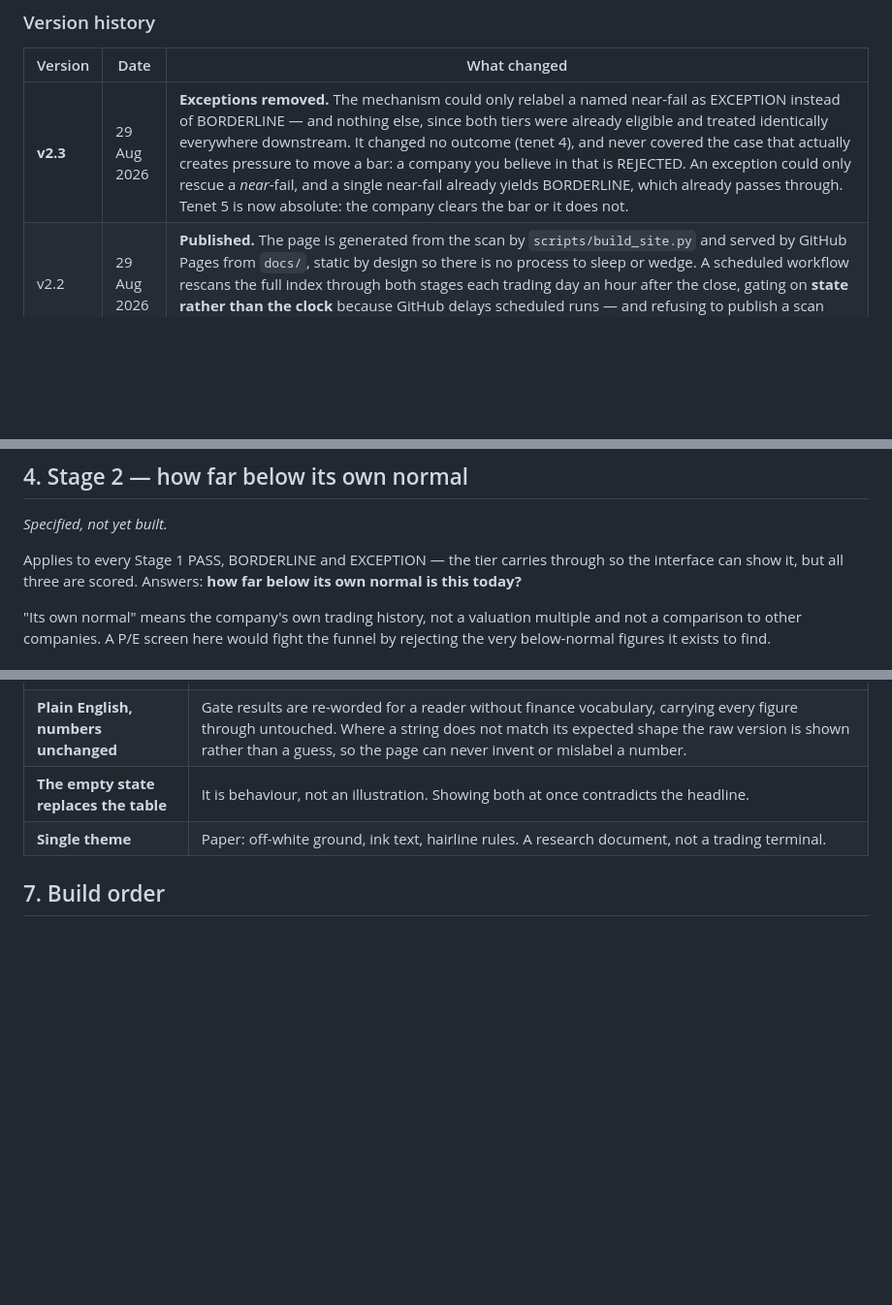
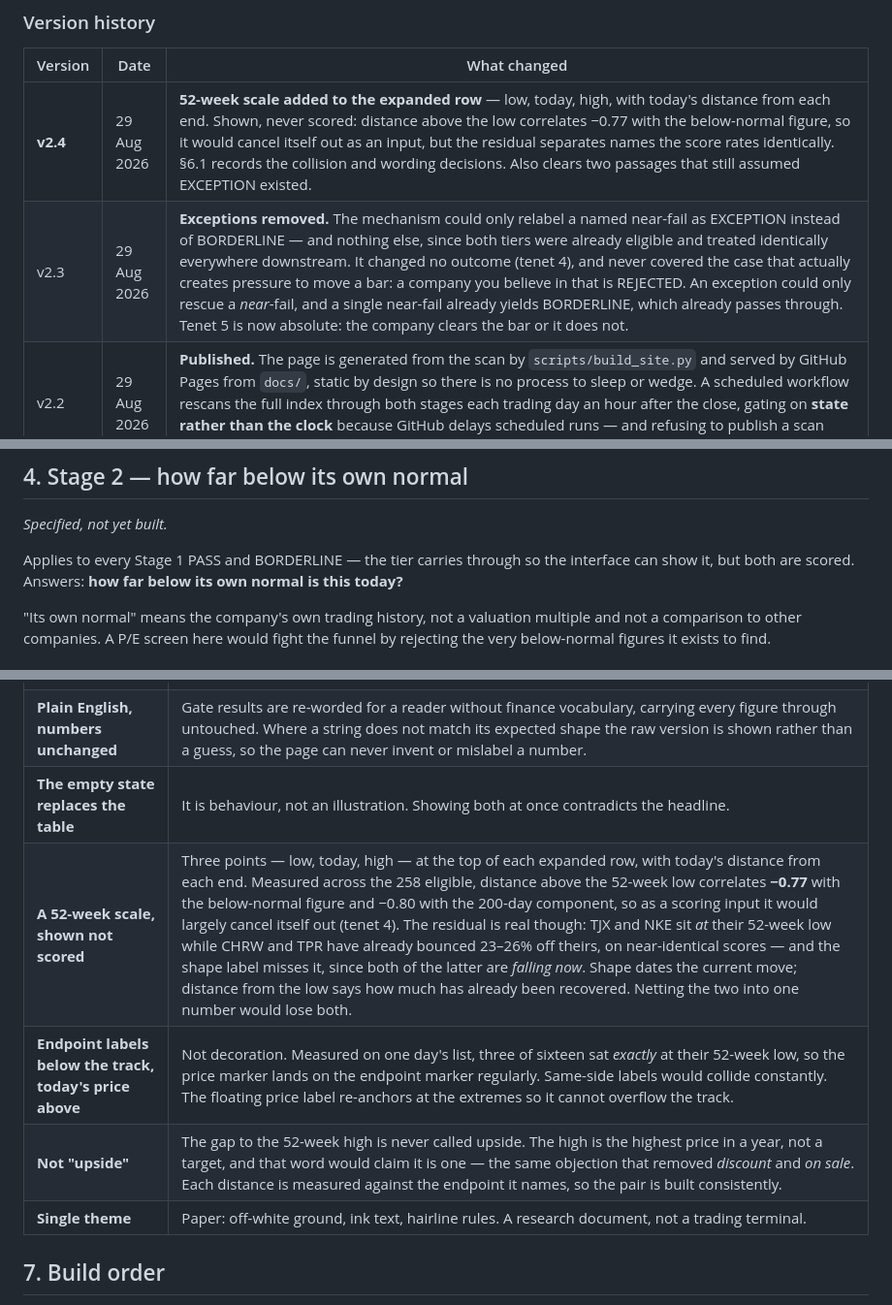
Before and after one commit to smunka42-gh/vantage, a Markdown page: docs/FUNNEL_SPEC.md, 3 parts joined by grey strips. Shown at 97% size. GitHub-like rendering; blank space fills up the shorter version.

Commit message:
Document the 52-week scale; clear two stale EXCEPTION passages (v2.4)
Spec section 6.1 gains the scale: why it is shown and not scored (-0.77
correlation with the below-normal figure, so it would cancel itself out
as an input, but the residual separates names the score rates
identically), why endpoint labels sit below the track and today's price
above, and why the gap to the 52-week high is never called upside.

Two passages still assumed EXCEPTION existed: Stage 2's scope line and
interface principle 8. Both corrected. The remaining mentions are the
changelog and the section explaining the removal, which should stay.

Build log gains the exceptions reasoning, the scale measurements, the
styling revert, and a note that the workflow has run once by hand and
never on its schedule.

Co-Authored-By: Claude Opus 5 <noreply@anthropic.com>

```diff
--- a/docs/FUNNEL_SPEC.md
+++ b/docs/FUNNEL_SPEC.md
@@ -45,7 +45,8 @@ Each is documented below with the measurement that caught it.
 
 | Version | Date | What changed |
 |---|---|---|
-| **v2.3** | 29 Aug 2026 | **Exceptions removed.** The mechanism could only relabel a named near-fail as EXCEPTION instead of BORDERLINE — and nothing else, since both tiers were already eligible and treated identically everywhere downstream. It changed no outcome (tenet 4), and never covered the case that actually creates pressure to move a bar: a company you believe in that is REJECTED. An exception could only rescue a *near*-fail, and a single near-fail already yields BORDERLINE, which already passes through. Tenet 5 is now absolute: the company clears the bar or it does not. |
+| **v2.4** | 29 Aug 2026 | **52-week scale added to the expanded row** — low, today, high, with today's distance from each end. Shown, never scored: distance above the low correlates −0.77 with the below-normal figure, so it would cancel itself out as an input, but the residual separates names the score rates identically. §6.1 records the collision and wording decisions. Also clears two passages that still assumed EXCEPTION existed. |
+| v2.3 | 29 Aug 2026 | **Exceptions removed.** The mechanism could only relabel a named near-fail as EXCEPTION instead of BORDERLINE — and nothing else, since both tiers were already eligible and treated identically everywhere downstream. It changed no outcome (tenet 4), and never covered the case that actually creates pressure to move a bar: a company you believe in that is REJECTED. An exception could only rescue a *near*-fail, and a single near-fail already yields BORDERLINE, which already passes through. Tenet 5 is now absolute: the company clears the bar or it does not. |
 | v2.2 | 29 Aug 2026 | **Published.** The page is generated from the scan by `scripts/build_site.py` and served by GitHub Pages from `docs/`, static by design so there is no process to sleep or wedge. A scheduled workflow rescans the full index through both stages each trading day an hour after the close, gating on **state rather than the clock** because GitHub delays scheduled runs — and refusing to publish a scan whose shape looks wrong. Adds §6 interface decisions taken during the build. |
 | v2.1 | 29 Aug 2026 | **"On sale" dropped as a phrase.** It claims a fall is a bargain, which this figure cannot know — the same objection that ruled out "discount". The flag now reads *more than 10% below its own normal*, and `ON_SALE` becomes `BELOW_NORMAL_BAR`. |
 | v2.0 | 29 Aug 2026 | **Stage 3 removed before being built.** Every candidate signal was either circular (analyst target, P/E vs own range), near-constant (volume character awarded +1 to 89% of the index), or lagged behind the event it was meant to judge (short interest 2-3 weeks, fundamentals up to 3 months). The decisive argument: Stages 1 and 2 already reduce 500 to ~16 **ranked** names, so the ranking is the triage and a third stage changes no outcome — [tenet 4](../TENETS.md) applied to a whole stage. Replaced by links out plus the two things external sites cannot provide: which gate a company is closest to failing, and how stale the filed data is. **"Dislocation" renamed "below normal"** — it measures price against its own price history, not against value, and "discount" would claim more than the number earns. **Market cap added as a sortable column**, deliberately not a grouping. Shape labels reworded to plain language. |
@@ -634,8 +635,8 @@ scored a different five-year window.
 
 *Specified, not yet built.*
 
-Applies to every Stage 1 PASS, BORDERLINE and EXCEPTION — the tier
-carries through so the interface can show it, but all three are scored.
+Applies to every Stage 1 PASS and BORDERLINE — the tier carries through
+so the interface can show it, but both are scored.
 Answers: **how far below its own normal is this today?**
 
 "Its own normal" means the company's own trading history, not a
@@ -1040,6 +1041,9 @@ real numbers rather than a guess.
 | **Market cap sortable, never grouping** | It changes what a reader does, so [tenet 2](../TENETS.md) makes it a driver. But grouping by size would bury the unfamiliar names the screen exists to surface. Measured on one day's list: $6.4B to $820B, median $25B — and the name a reader was least likely to recognise was the 4th largest. |
 | **Plain English, numbers unchanged** | Gate results are re-worded for a reader without finance vocabulary, carrying every figure through untouched. Where a string does not match its expected shape the raw version is shown rather than a guess, so the page can never invent or mislabel a number. |
 | **The empty state replaces the table** | It is behaviour, not an illustration. Showing both at once contradicts the headline. |
+| **A 52-week scale, shown not scored** | Three points — low, today, high — at the top of each expanded row, with today's distance from each end. Measured across the 258 eligible, distance above the 52-week low correlates **−0.77** with the below-normal figure and −0.80 with the 200-day component, so as a scoring input it would largely cancel itself out (tenet 4). The residual is real though: TJX and NKE sit *at* their 52-week low while CHRW and TPR have already bounced 23–26% off theirs, on near-identical scores — and the shape label misses it, since both of the latter are *falling now*. Shape dates the current move; distance from the low says how much has already been recovered. Netting the two into one number would lose both. |
+| **Endpoint labels below the track, today's price above** | Not decoration. Measured on one day's list, three of sixteen sat *exactly* at their 52-week low, so the price marker lands on the endpoint marker regularly. Same-side labels would collide constantly. The floating price label re-anchors at the extremes so it cannot overflow the track. |
+| **Not "upside"** | The gap to the 52-week high is never called upside. The high is the highest price in a year, not a target, and that word would claim it is one — the same objection that removed *discount* and *on sale*. Each distance is measured against the endpoint it names, so the pair is built consistently. |
 | **Single theme** | Paper: off-white ground, ink text, hairline rules. A research document, not a trading terminal. |
 
 ## 7. Build order
```
Also changed, not shown: other parts of docs/FUNNEL_SPEC.md (+2 -2 lines).
